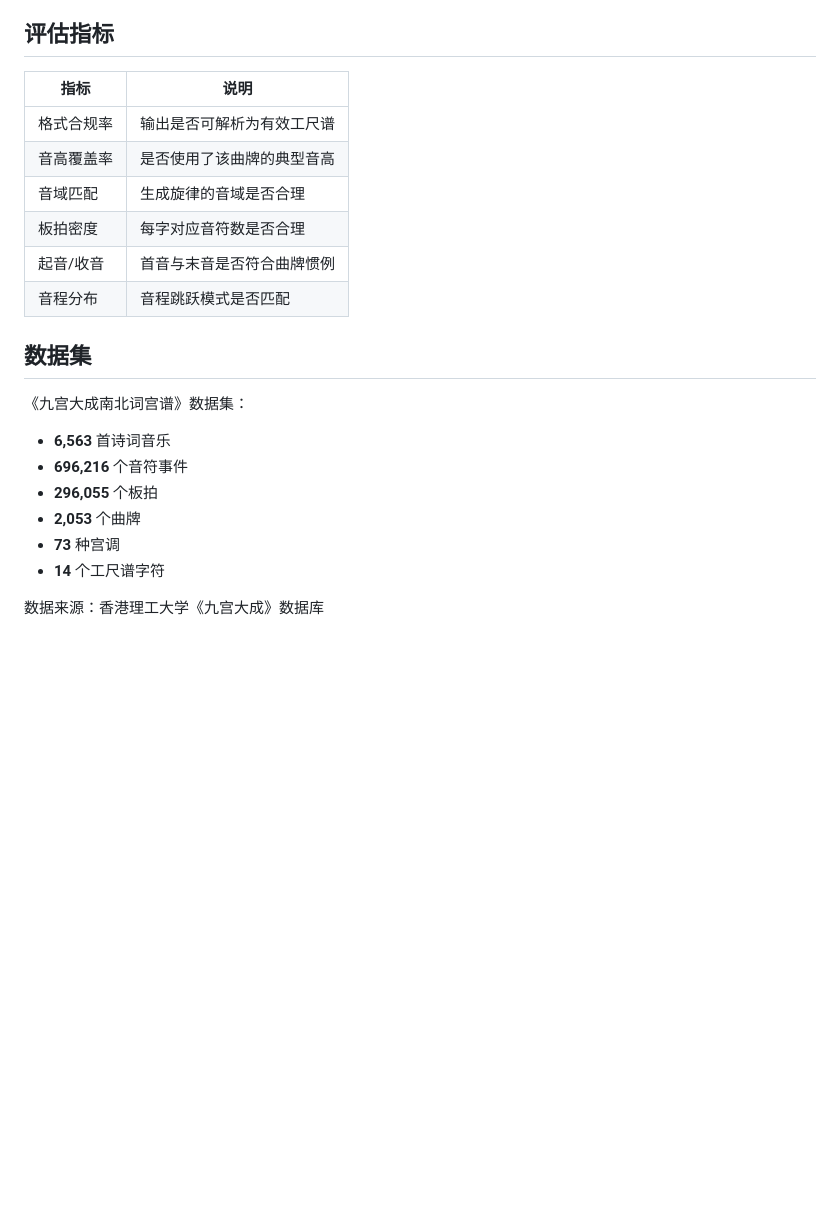
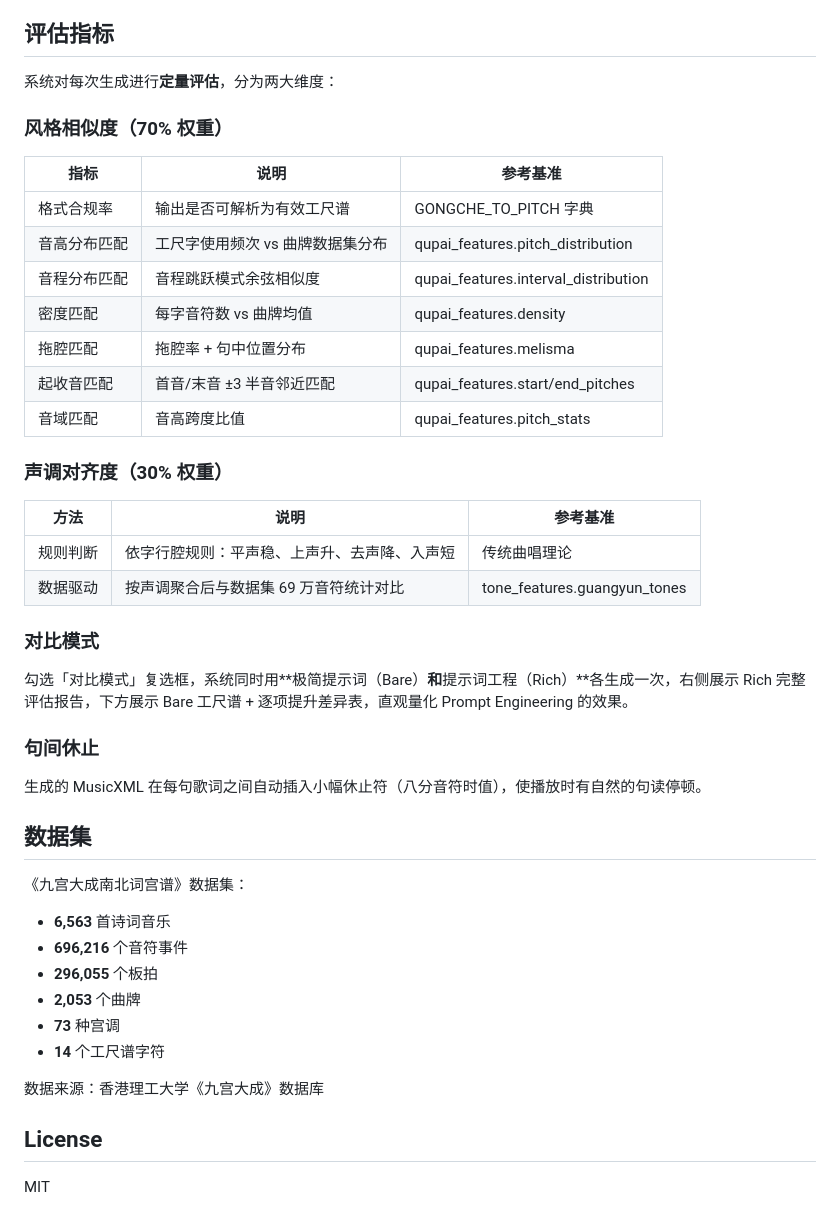
Before and after one commit to zz2cc/JiuGongMusicGen, a Markdown page: README.md, the part around one of its changes. Drawn GitHub-style; blank space fills up the shorter version.

Commit message:
docs: update README with new features (quantitative eval, compare mode, inter-line rest)

```diff
--- a/README.md
+++ b/README.md
@@ -97,14 +99,35 @@ JiuGongDataSet/
 
 ## 评估指标
 
-| 指标 | 说明 |
-|------|------|
-| 格式合规率 | 输出是否可解析为有效工尺谱 |
-| 音高覆盖率 | 是否使用了该曲牌的典型音高 |
-| 音域匹配 | 生成旋律的音域是否合理 |
-| 板拍密度 | 每字对应音符数是否合理 |
-| 起音/收音 | 首音与末音是否符合曲牌惯例 |
-| 音程分布 | 音程跳跃模式是否匹配 |
+系统对每次生成进行**定量评估**，分为两大维度：
+
+### 风格相似度（70% 权重）
+
+| 指标 | 说明 | 参考基准 |
+|------|------|----------|
+| 格式合规率 | 输出是否可解析为有效工尺谱 | GONGCHE_TO_PITCH 字典 |
+| 音高分布匹配 | 工尺字使用频次 vs 曲牌数据集分布 | qupai_features.pitch_distribution |
+| 音程分布匹配 | 音程跳跃模式余弦相似度 | qupai_features.interval_distribution |
+| 密度匹配 | 每字音符数 vs 曲牌均值 | qupai_features.density |
+| 拖腔匹配 | 拖腔率 + 句中位置分布 | qupai_features.melisma |
+| 起收音匹配 | 首音/末音 ±3 半音邻近匹配 | qupai_features.start/end_pitches |
+| 音域匹配 | 音高跨度比值 | qupai_features.pitch_stats |
+
+### 声调对齐度（30% 权重）
+
+| 方法 | 说明 | 参考基准 |
+|------|------|----------|
+| 规则判断 | 依字行腔规则：平声稳、上声升、去声降、入声短 | 传统曲唱理论 |
+| 数据驱动 | 按声调聚合后与数据集 69 万音符统计对比 | tone_features.guangyun_tones |
+
+### 对比模式
+
+勾选「对比模式」复选框，系统同时用**极简提示词（Bare）**和**提示词工程（Rich）**各生成一次，右侧展示 Rich 完整评估报告，下方展示 Bare 工尺谱 + 逐项提升差异表，直观量化 Prompt Engineering 的效果。
+
+### 句间休止
+
+生成的 MusicXML 在每句歌词之间自动插入小幅休止符（八分音符时值），使播放时有自然的句读停顿。
+
 
 ## 数据集
 
@@ -117,3 +140,7 @@ JiuGongDataSet/
 - **14** 个工尺谱字符
 
 数据来源：香港理工大学《九宫大成》数据库
+
+## License
+
+MIT
```
Also changed, not shown: other parts of README.md (+8 -6 lines).
